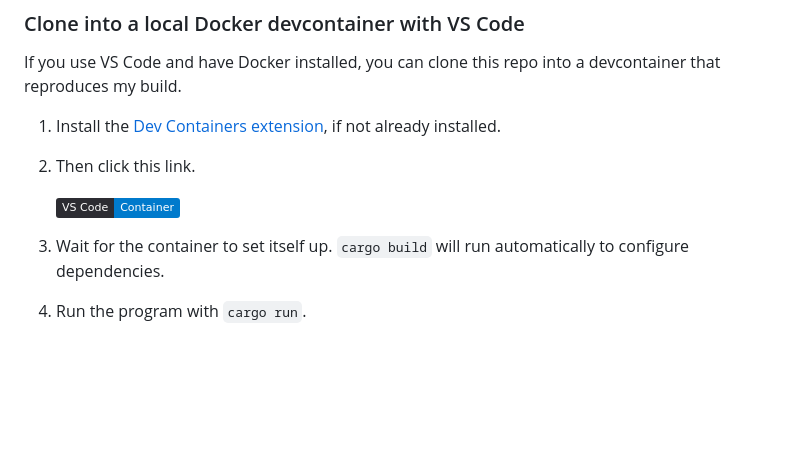
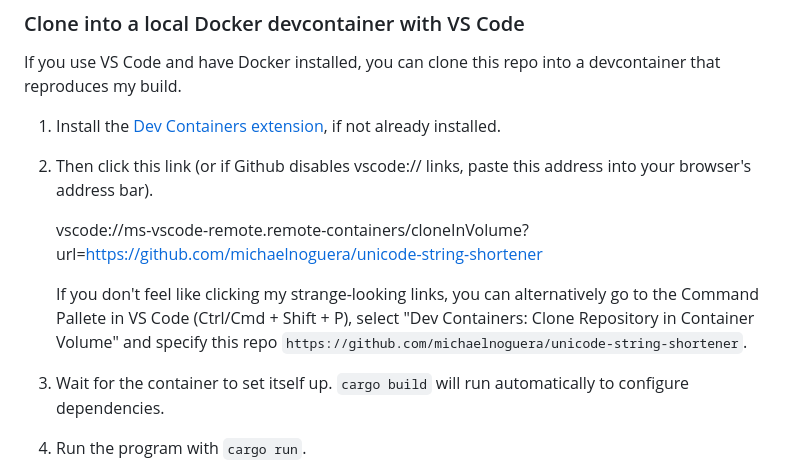
Before and after one commit to michaelnoguera/unicode-string-shortener, a Markdown page: README.md, the part around the change. Drawn GitHub-style; badges without logos; blank space fills up the shorter version.

Commit message:
Remove badge because Github breaks vscode:// links

```diff
--- a/README.md
+++ b/README.md
@@ -37,9 +37,11 @@ If you use VS Code and have Docker installed, you can clone this repo into a dev
 
 1. Install the [Dev Containers extension](https://marketplace.visualstudio.com/items?itemName=ms-vscode-remote.remote-containers), if not already installed.
 
-2. Then click this link.
+2. Then click this link (or if Github disables vscode:// links, paste this address into your browser's address bar).
 
-   [![VS Code Container](https://img.shields.io/static/v1?label=VS+Code&message=Container&logo=visualstudiocode&color=007ACC&logoColor=007ACC&labelColor=2C2C32)](vscode://ms-vscode-remote.remote-containers/cloneInVolume?url=https://github.com/michaelnoguera/unicode-string-shortener)
+   vscode://ms-vscode-remote.remote-containers/cloneInVolume?url=https://github.com/michaelnoguera/unicode-string-shortener
+
+   If you don't feel like clicking my strange-looking links, you can alternatively go to the Command Pallete in VS Code (Ctrl/Cmd + Shift + P), select "Dev Containers: Clone Repository in Container Volume" and specify this repo `https://github.com/michaelnoguera/unicode-string-shortener`.
 
 3. Wait for the container to set itself up. `cargo build` will run automatically to configure dependencies.
 
```
